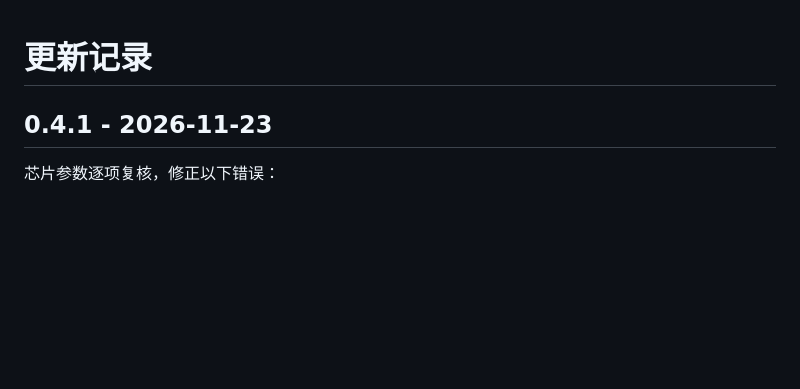
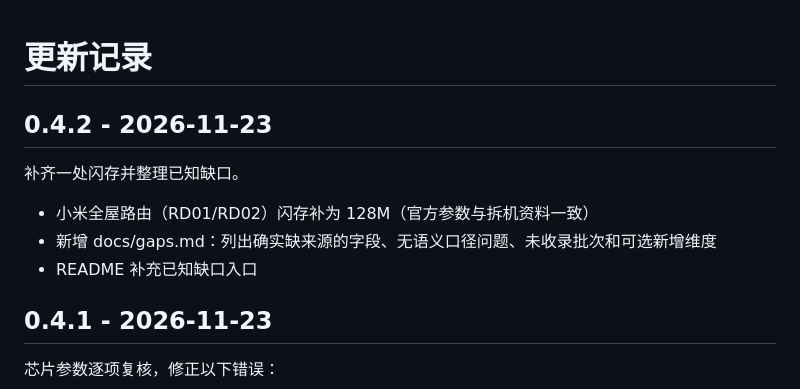
Before and after one commit to 9426224/mi-router-info, a Markdown page: CHANGELOG.md, the part around the change. Rendered like a GitHub page; blank space fills up the shorter version.

```diff
--- a/CHANGELOG.md
+++ b/CHANGELOG.md
@@ -1,4 +1,12 @@
 # 更新记录
+
+## 0.4.2 - 2026-11-23
+
+补齐一处闪存并整理已知缺口。
+
+- 小米全屋路由（RD01/RD02）闪存补为 128M（官方参数与拆机资料一致）
+- 新增 docs/gaps.md：列出确实缺来源的字段、无语义口径问题、未收录批次和可选新增维度
+- README 补充已知缺口入口
 
 ## 0.4.1 - 2026-11-23
 
```
Also changed, not shown: README.md (+1 -1 lines), docs/gaps.md (added, +51 -0 lines), assets/specs-io.png, assets/specs-memory.png, assets/specs-overview.png, 7 other files.
